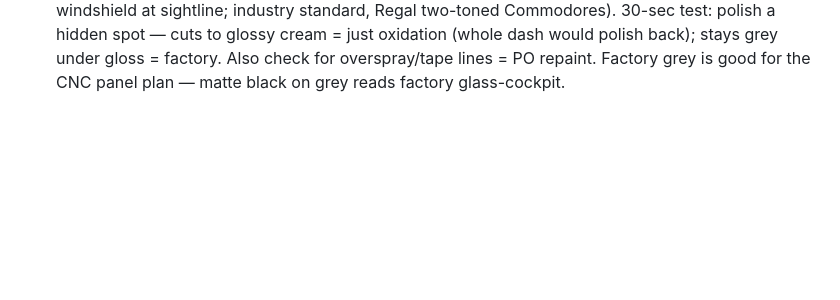
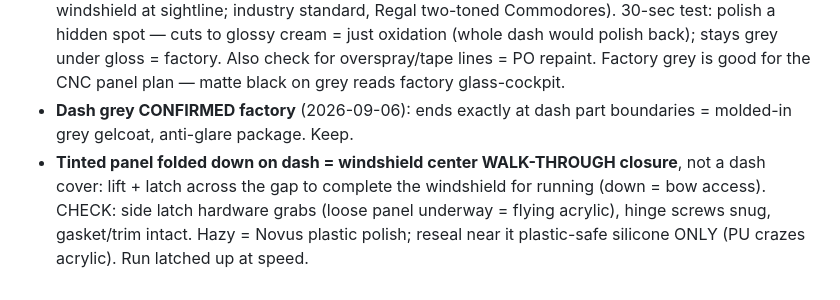
Before and after one commit to derek447/cafe-mi-amor-apply, a Markdown page: BOAT-NOTES.md, the part around the change. GitHub-like rendering; blank space fills up the shorter version.

Commit message:
Dash grey factory-confirmed; tinted panel = windshield walk-through closure
Co-Authored-By: Claude Fable 5 <noreply@anthropic.com>
Claude-Session: https://claude.ai/code/session_014HpxSMtqHXtPqiwd3pK64s

```diff
--- a/BOAT-NOTES.md
+++ b/BOAT-NOTES.md
@@ -752,3 +752,10 @@ No documented full glass-dash 2760 build exists online — but the dash was DESI
   would polish back); stays grey under gloss = factory. Also check for overspray/tape
   lines = PO repaint. Factory grey is good for the CNC panel plan — matte black on grey
   reads factory glass-cockpit.
+- **Dash grey CONFIRMED factory** (2026-09-06): ends exactly at dash part boundaries =
+  molded-in grey gelcoat, anti-glare package. Keep.
+- **Tinted panel folded down on dash = windshield center WALK-THROUGH closure**, not a
+  dash cover: lift + latch across the gap to complete the windshield for running (down =
+  bow access). CHECK: side latch hardware grabs (loose panel underway = flying acrylic),
+  hinge screws snug, gasket/trim intact. Hazy = Novus plastic polish; reseal near it
+  plastic-safe silicone ONLY (PU crazes acrylic). Run latched up at speed.
```
